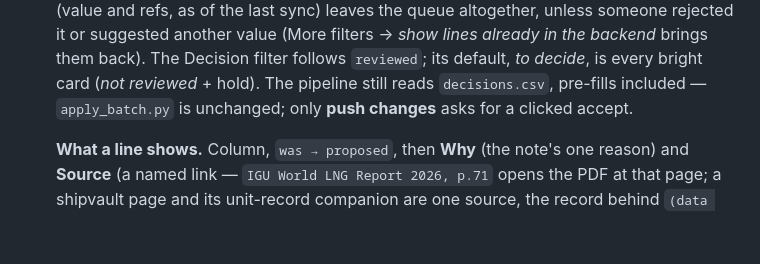
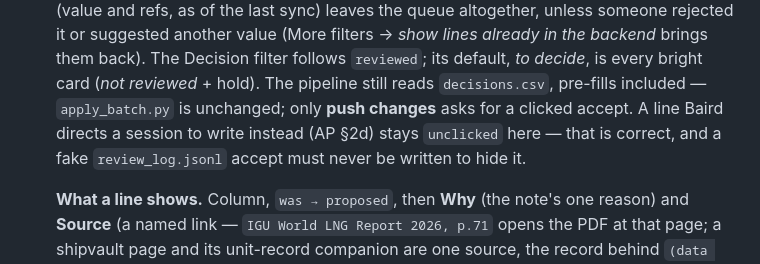
Before and after one commit to bairdlangenbrunner/lng-carriers-researcher, a Markdown page: review_app/README.md, the part around the change. Rendered like a GitHub page; blank space fills up the shorter version.

```diff
--- a/review_app/README.md
+++ b/review_app/README.md
@@ -57,7 +57,9 @@ the app's one backend write: it lists every cell first and writes on one confirm
    another value (More filters → *show lines already in the backend* brings them back). The
    Decision filter follows `reviewed`; its default, *to decide*, is every bright card
    (*not reviewed* + hold). The pipeline still reads `decisions.csv`, pre-fills included —
-   `apply_batch.py` is unchanged; only **push changes** asks for a clicked accept.
+   `apply_batch.py` is unchanged; only **push changes** asks for a clicked accept. A line
+   Baird directs a session to write instead (AP §2d) stays `unclicked` here — that is
+   correct, and a fake `review_log.jsonl` accept must never be written to hide it.
 
    **What a line shows.** Column, `was → proposed`, then **Why** (the note's one reason) and
    **Source** (a named link — `IGU World LNG Report 2026, p.71` opens the PDF at that page; a
```
Also changed, not shown: CLAUDE.md (+5 -3 lines), docs/sops/apply.md (+46 -1 lines).
